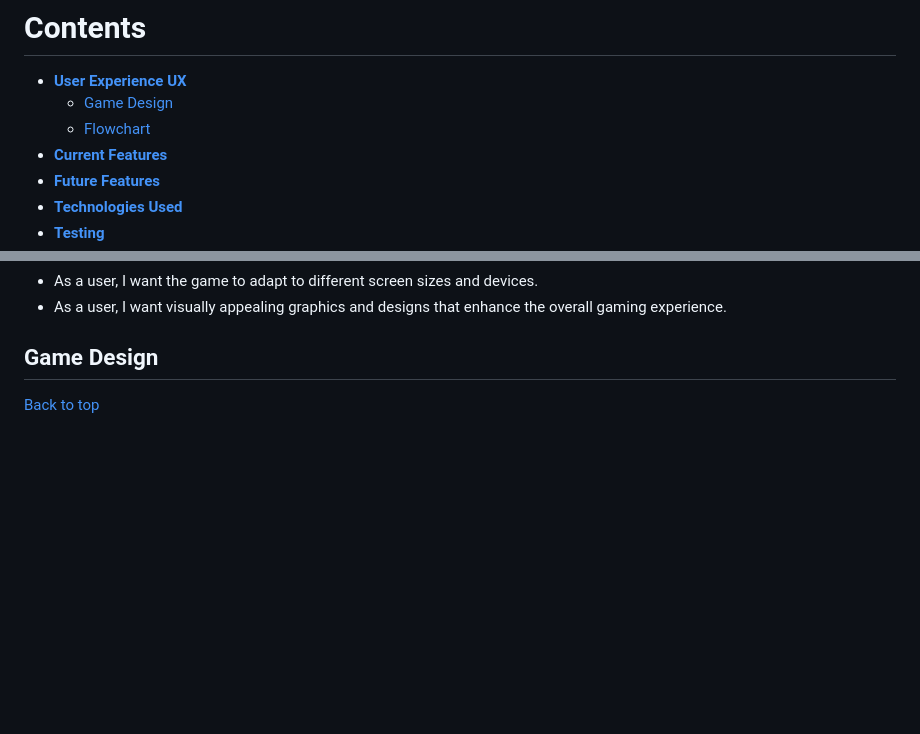
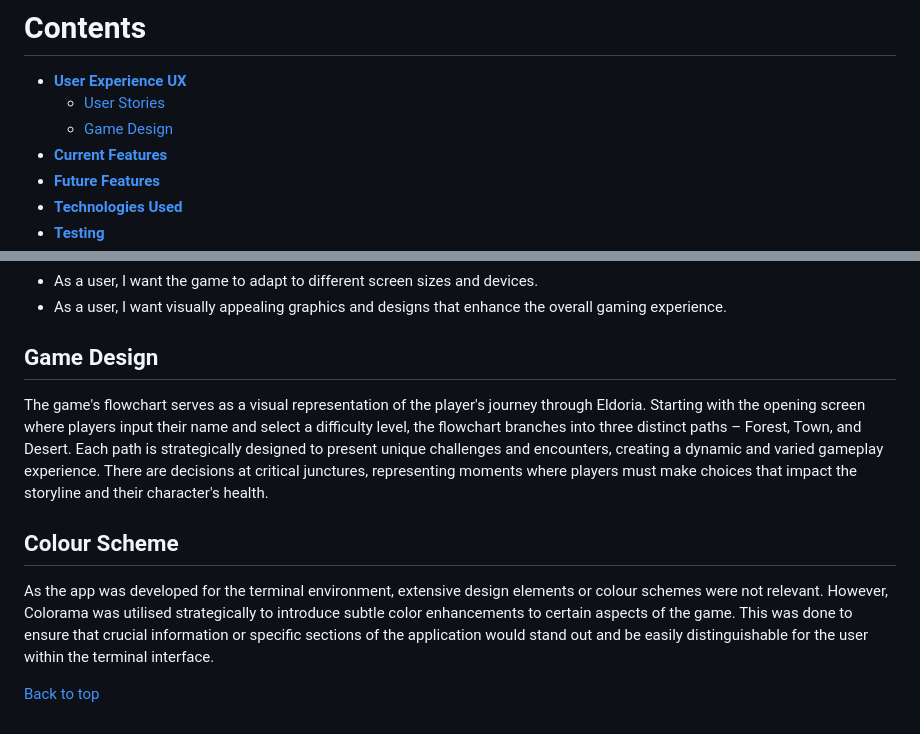
Before and after one commit to NickCMoore/eldoria-text-adventure, a Markdown page: README.md, 2 parts joined by grey strips. Rendered like a GitHub page; blank space fills up the shorter version.

Commit message:
Write intro to flowchart and explain simple colour scheme

```diff
--- a/README.md
+++ b/README.md
@@ -43,8 +43,8 @@ Welcome to <a href="https://eldoria-text-adventure-b67c4e715670.herokuapp.com/"
 # Contents
 
 * [**User Experience UX**](<#user-experience-ux>)
-    * [Game Design](<#game-design>)
-    * [Flowchart](<#flowchart>)
+    * [User Stories](<#user-stories>)
+    * [Game Design](<#gamedesign>)
 * [**Current Features**](<#current-features>)
 * [**Future Features**](<#future-features>)
 * [**Technologies Used**](<#technologies-used>)
@@ -71,5 +71,10 @@ Welcome to <a href="https://eldoria-text-adventure-b67c4e715670.herokuapp.com/"
 
 ## Game Design
 
+The game's flowchart serves as a visual representation of the player's journey through Eldoria. Starting with the opening screen where players input their name and select a difficulty level, the flowchart branches into three distinct paths – Forest, Town, and Desert. Each path is strategically designed to present unique challenges and encounters, creating a dynamic and varied gameplay experience. There are decisions at critical junctures, representing moments where players must make choices that impact the storyline and their character's health.
+
+## Colour Scheme
+
+As the app was developed for the terminal environment, extensive design elements or colour schemes were not relevant. However, Colorama was utilised strategically to introduce subtle color enhancements to certain aspects of the game. This was done to ensure that crucial information or specific sections of the application would stand out and be easily distinguishable for the user within the terminal interface.
 
 [Back to top](<#contents>)
```
